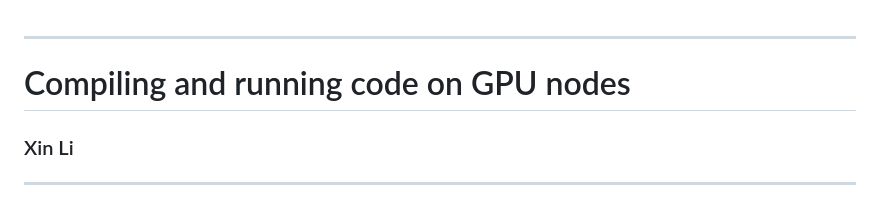
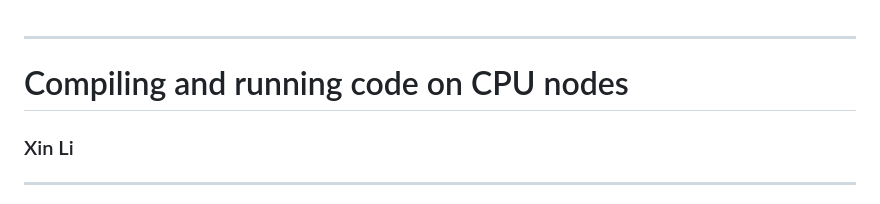
Before and after one commit to PDC-support/pdc-intro, a Markdown page: episodes/compile-on-cpu.md, the part around the change. GitHub-like rendering.

```diff
--- a/episodes/compile-on-cpu.md
+++ b/episodes/compile-on-cpu.md
@@ -2,7 +2,7 @@
 
 <!-- Section: Compiling and running code on CPU nodes -->
 
-# Compiling and running code on GPU nodes
+# Compiling and running code on CPU nodes
 
 ### Xin Li
 
```
Also changed, not shown: PITCHME.md (+1 -1 lines).
